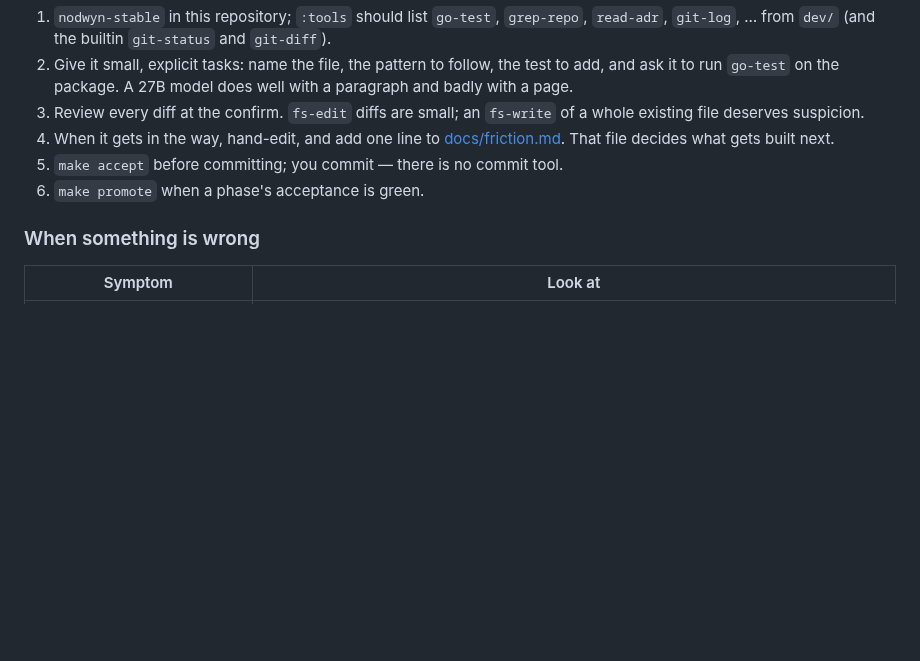
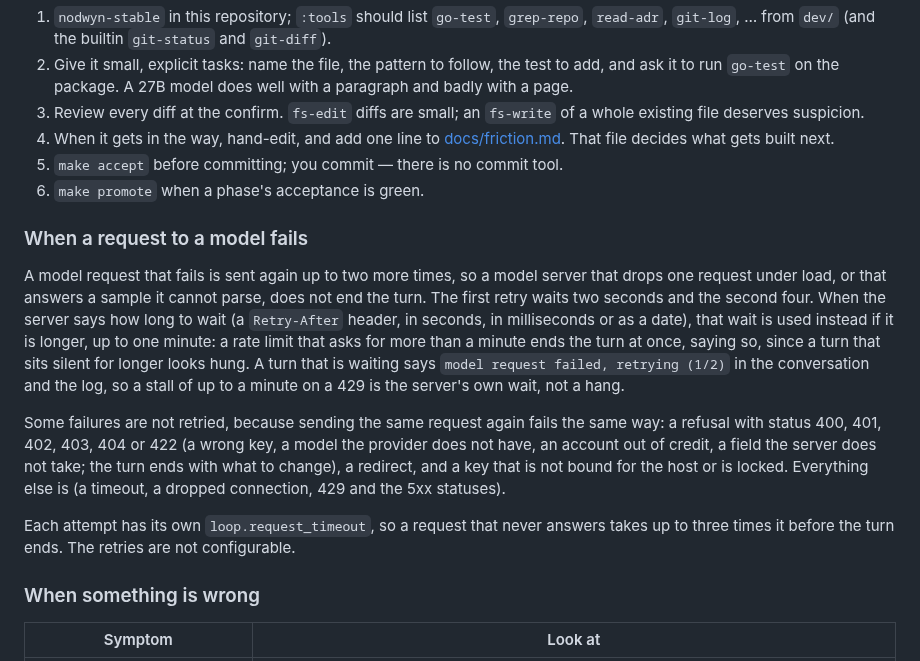
Before and after one commit to fclaude/nodwyn, a Markdown page: docs/manual.md, the part around the change. Drawn GitHub-style; blank space fills up the shorter version.

Commit message:
The manual says how a failed model request is retried
P2-073: two retries at two and four seconds, or the server's Retry-After when longer (up to a minute, otherwise the turn ends at once), the statuses and failures that are never retried, the note a waiting turn shows, and that every attempt gets loop.request_timeout, so the worst case is three times it. Documentation only; the behaviour is retry.go's, read for the page.

```diff
--- a/docs/manual.md
+++ b/docs/manual.md
@@ -2520,6 +2520,30 @@ or write the text `[REDACTED anthropic-key]` over one.
 5. `make accept` before committing; you commit — there is no commit tool.
 6. `make promote` when a phase's acceptance is green.
 
+### When a request to a model fails
+
+A model request that fails is sent again up to two more times, so a model
+server that drops one request under load, or that answers a sample it cannot
+parse, does not end the turn. The first retry waits two seconds and the second
+four. When the server says how long to wait (a `Retry-After` header, in
+seconds, in milliseconds or as a date), that wait is used instead if it is
+longer, up to one minute: a rate limit that asks for more than a minute ends
+the turn at once, saying so, since a turn that sits silent for longer looks
+hung. A turn that is waiting says `model request failed, retrying (1/2)` in the
+conversation and the log, so a stall of up to a minute on a 429 is the server's
+own wait, not a hang.
+
+Some failures are not retried, because sending the same request again fails
+the same way: a refusal with status 400, 401, 402, 403, 404 or 422 (a wrong
+key, a model the provider does not have, an account out of credit, a field the
+server does not take; the turn ends with what to change), a redirect, and a key
+that is not bound for the host or is locked. Everything else is (a timeout, a
+dropped connection, 429 and the 5xx statuses).
+
+Each attempt has its own `loop.request_timeout`, so a request that never
+answers takes up to three times it before the turn ends. The retries are not
+configurable.
+
 ### When something is wrong
 
 | Symptom | Look at |
```
